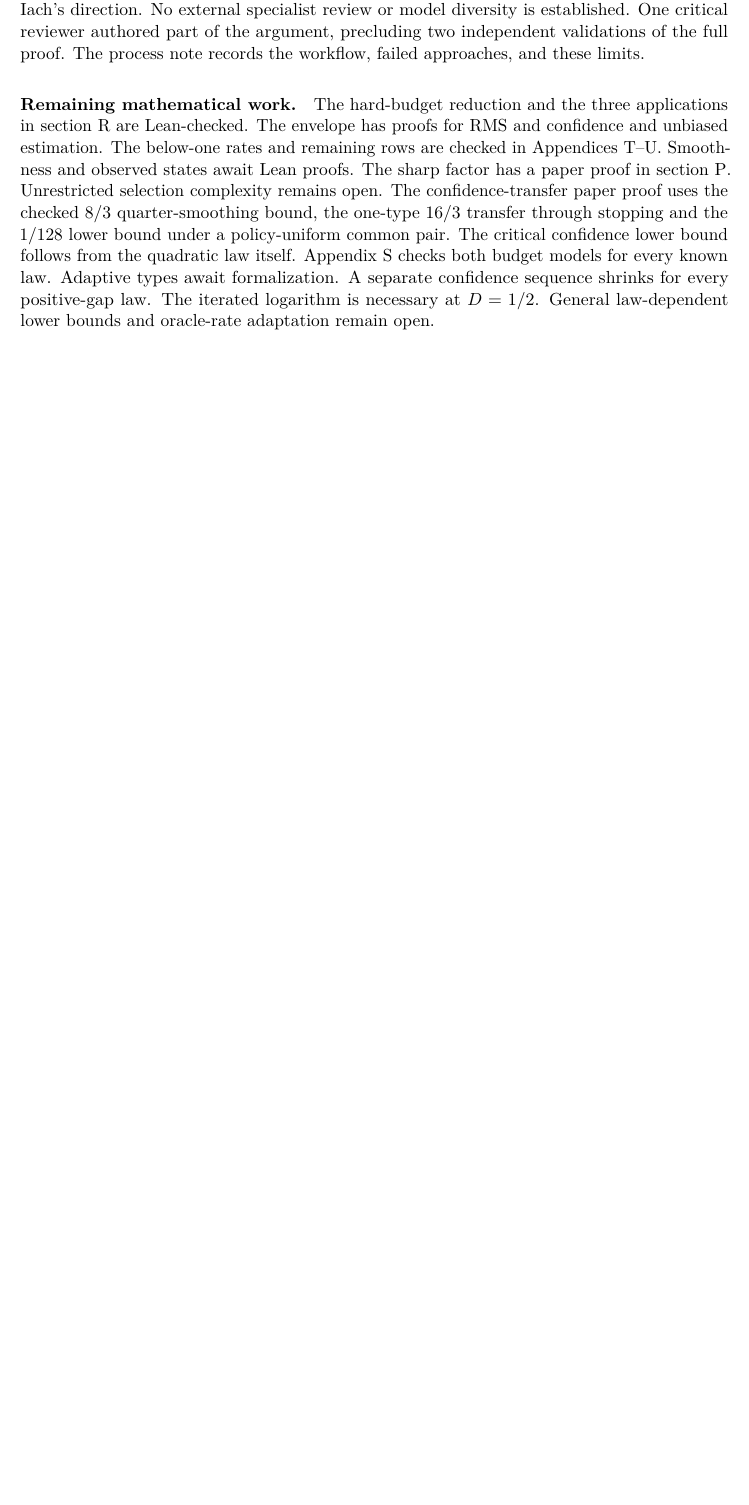
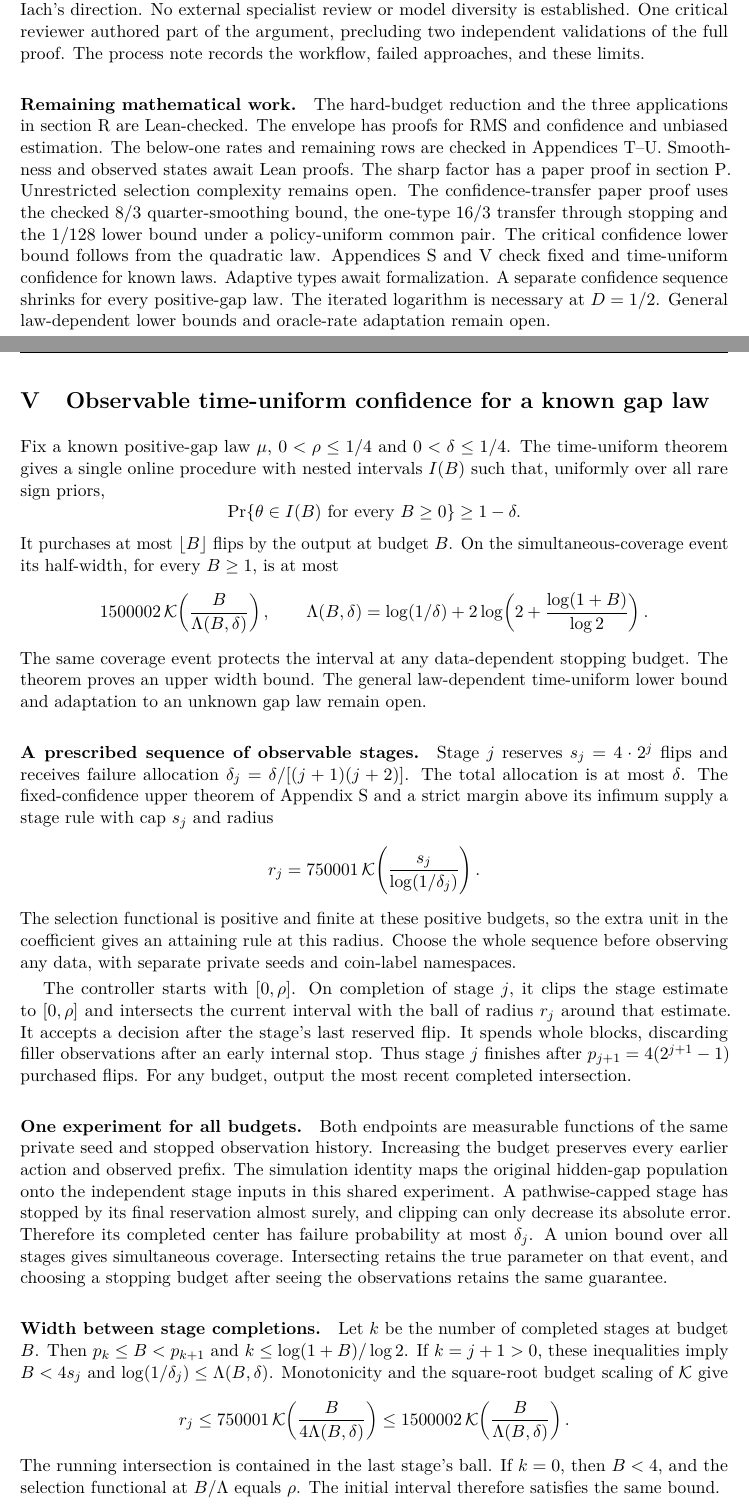
Before and after one commit to davidiach/adaptive-threshold-estimation, a LaTeX paper (paper/v6/main.tex, which reads paper/v6/appendix-anytime.tex, paper/v6/verification.tex): part of page 50 of 146 before the commit and two parts of pages 50 and 145 of 147 after it, the two joined at a grey line, cut so that both start at the same text, the shorter picture padded with empty space. Compiled offline with pdfLaTeX.

Commit message:
Publish time-uniform confidence and the verified 147-page manuscript

```diff
--- /dev/null
+++ b/paper/v6/appendix-anytime.tex
@@ -0,0 +1,68 @@
+\section{Observable time-uniform confidence for a known gap law}
+\label{app:anytime}
+
+Fix a known positive-gap law $\mu$, $0<\rho\le1/4$ and
+$0<\delta\le1/4$. The \href{https://github.com/davidiach/adaptive-threshold-estimation/blob/ffc0c5eb436ff31706d6f46fc135d1831b5a4e61/lean/ThresholdHC/Anytime/Full.lean}{time-uniform theorem} gives a single online procedure with nested intervals
+$I(B)$ such that, uniformly over all rare sign priors,
+\[
+ \Pr\{\theta\in I(B)\text{ for every }B\ge0\}\ge1-\delta.
+\]
+It purchases at most $\lfloor B\rfloor$ flips by the output at budget $B$.
+On the simultaneous-coverage event its half-width, for every $B\ge1$,
+is at most
+\[
+ 1500002\,\mathcal K\!\left(\frac{B}{\Lambda(B,\delta)}\right),\qquad
+ \Lambda(B,\delta)=\log(1/\delta)+
+ 2\log\!\left(2+\frac{\log(1+B)}{\log2}\right).
+\]
+The same coverage event protects the interval at any data-dependent stopping
+budget. The theorem proves an upper width bound. The general law-dependent
+time-uniform lower bound and adaptation to an unknown gap law remain open.
+
+\paragraph{A prescribed sequence of observable stages.}
+Stage $j$ reserves $s_j=4\cdot2^j$ flips and receives failure allocation
+$\delta_j=\delta/[(j+1)(j+2)]$. The total allocation is at most $\delta$.
+The fixed-confidence upper theorem of Appendix~\ref{app:known-confidence}
+and a strict margin above its infimum supply a stage rule with cap $s_j$
+and radius
+\[
+ r_j=750001\,\mathcal K\!\left(\frac{s_j}{\log(1/\delta_j)}\right).
+\]
+The selection functional is positive and finite at these positive budgets,
+so the extra unit in the coefficient gives an attaining rule at this radius.
+Choose the whole sequence before observing any data, with separate private
+seeds and coin-label namespaces.
+
+The controller starts with $[0,\rho]$. On completion of stage $j$, it clips
+the stage estimate to $[0,\rho]$ and intersects the current interval with
+the ball of radius $r_j$ around that estimate. It accepts a decision after
+the stage's last reserved flip. It spends whole blocks, discarding filler
+observations after an early internal stop. Thus stage $j$ finishes after
+$p_{j+1}=4(2^{j+1}-1)$ purchased flips. For any budget, output the most recent
+completed intersection.
+
+\paragraph{One experiment for all budgets.}
+Both endpoints are measurable functions of the same private seed and stopped
+observation history. Increasing the budget preserves every earlier action
+and \href{https://github.com/davidiach/adaptive-threshold-estimation/blob/ec31ac9931c8464fe89f5a4b043a6b2a23e4a65b/lean/ThresholdHC/Anytime/Compatibility.lean}{observed prefix}. The simulation identity maps the original hidden-gap
+population onto the independent stage inputs in this shared experiment.
+A pathwise-capped stage has stopped by its final reservation almost surely,
+and clipping can only decrease its absolute error. Therefore its completed
+center has failure probability at most $\delta_j$. A union bound over all
+stages gives simultaneous coverage. Intersecting retains the true parameter
+on that event, and choosing a stopping budget after seeing the observations
+retains the same guarantee.
+
+\paragraph{Width between stage completions.}
+Let $k$ be the number of completed stages at budget $B$. Then
+$p_k\le B<p_{k+1}$ and
+$k\le\log(1+B)/\log2$. If $k=j+1>0$, these inequalities imply
+$B<4s_j$ and $\log(1/\delta_j)\le\Lambda(B,\delta)$.
+Monotonicity and the square-root budget scaling of $\mathcal K$ give
+\[
+ r_j\le750001\,\mathcal K\!\left(\frac{B}{4\Lambda(B,\delta)}\right)
+       \le1500002\,\mathcal K\!\left(\frac{B}{\Lambda(B,\delta)}\right).
+\]
+The running intersection is contained in the last stage's ball. If $k=0$,
+then $B<4$, and the selection functional at $B/\Lambda$ equals $\rho$.
+The initial interval therefore satisfies the same bound.
--- a/paper/v6/verification.tex
+++ b/paper/v6/verification.tex
@@ -493,8 +493,9 @@ uses the checked
 the \href{https://github.com/davidiach/adaptive-threshold-estimation/blob/f33163da3fa78902336a98814f38078ab12bef1a/lean/ThresholdHC/ConfidenceTransfer/Terminal.lean}{one-type $16/3$ transfer}
 through stopping and the \href{https://github.com/davidiach/adaptive-threshold-estimation/blob/f33163da3fa78902336a98814f38078ab12bef1a/lean/ThresholdHC/ConfidenceTransfer/CommonPairRate.lean}{$1/128$ lower bound}
 under a policy-uniform common pair. The \href{https://github.com/davidiach/adaptive-threshold-estimation/blob/04ff1245f501e2405ed474f9fb1923c0cfa885c3/lean/ThresholdHC/ConfidenceTransfer/CriticalRate.lean}{critical confidence lower bound}
-follows from the quadratic law itself. Appendix~\ref{app:known-confidence}
-\href{https://github.com/davidiach/adaptive-threshold-estimation/blob/46e1fa5925173d6c081c80d89b45ed4955ebe225/lean/ThresholdHC/ConfidenceProgram/Upper.lean}{checks both budget models} for every known law. Adaptive types await formalization.
+follows from the quadratic law. Appendices~\ref{app:known-confidence} and~\ref{app:anytime}
+check \href{https://github.com/davidiach/adaptive-threshold-estimation/blob/46e1fa5925173d6c081c80d89b45ed4955ebe225/lean/ThresholdHC/ConfidenceProgram/Upper.lean}{fixed}
+and \href{https://github.com/davidiach/adaptive-threshold-estimation/blob/ffc0c5eb436ff31706d6f46fc135d1831b5a4e61/lean/ThresholdHC/Anytime/Full.lean}{time-uniform confidence} for known laws. Adaptive types await formalization.
 A separate \href{https://github.com/davidiach/adaptive-threshold-estimation/blob/a3b00cd8962060ca13768e5d3567168105e7ccfd/docs/UNKNOWN_LAW_CONFIDENCE.md}{confidence sequence}
 shrinks for every positive-gap law.
 The iterated logarithm is necessary at $D=1/2$. General
```
Also changed, not shown: docs/RESULTS.md (+3 -3 lines), docs/VERIFY.md (+4 -0 lines), docs/WORKPLAN.md (+1 -1 lines), paper/v6/main.tex (+2 -0 lines), README.md, lean/README.md, paper/v6/README.md, paper/v6/builds/anytime-confidence-20261105.pdf (added), research/2026-10-30-confidence-transfer/README.md, results/README.md, results/anytime-confidence-20261105/README.md (added), tools/README.md, 14 other files.
